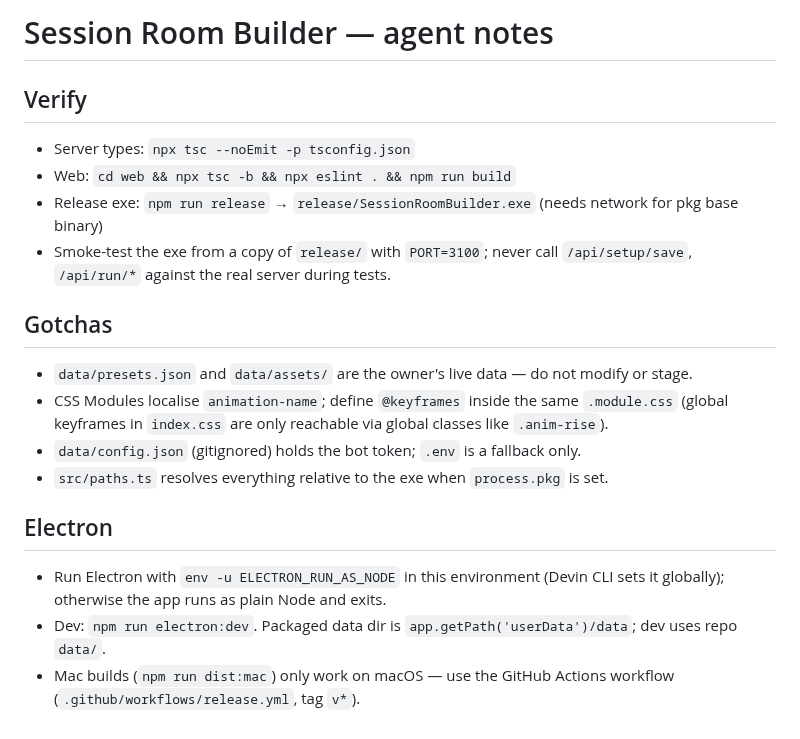
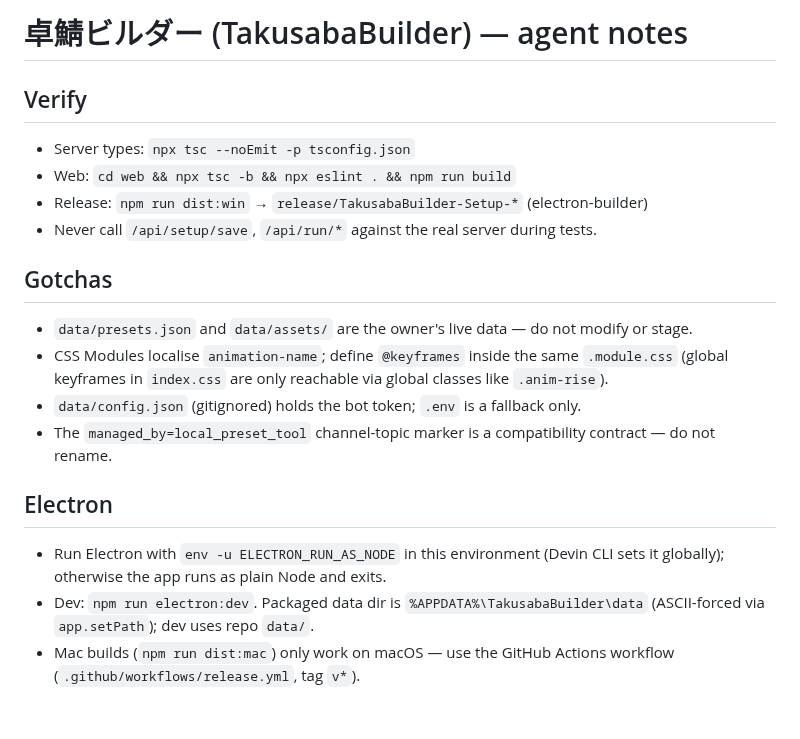
Before and after one commit to reverinudog/takusaba-builder, a Markdown page: AGENTS.md, the part around the change. Rendered like a GitHub page.

```diff
--- a/AGENTS.md
+++ b/AGENTS.md
@@ -1,18 +1,18 @@
-# Session Room Builder — agent notes
+# 卓鯖ビルダー (TakusabaBuilder) — agent notes
 
 ## Verify
 - Server types: `npx tsc --noEmit -p tsconfig.json`
 - Web: `cd web && npx tsc -b && npx eslint . && npm run build`
-- Release exe: `npm run release` → `release/SessionRoomBuilder.exe` (needs network for pkg base binary)
-- Smoke-test the exe from a copy of `release/` with `PORT=3100`; never call `/api/setup/save`, `/api/run/*` against the real server during tests.
+- Release: `npm run dist:win` → `release/TakusabaBuilder-Setup-*` (electron-builder)
+- Never call `/api/setup/save`, `/api/run/*` against the real server during tests.
 
 ## Gotchas
 - `data/presets.json` and `data/assets/` are the owner's live data — do not modify or stage.
 - CSS Modules localise `animation-name`; define `@keyframes` inside the same `.module.css` (global keyframes in `index.css` are only reachable via global classes like `.anim-rise`).
 - `data/config.json` (gitignored) holds the bot token; `.env` is a fallback only.
-- `src/paths.ts` resolves everything relative to the exe when `process.pkg` is set.
+- The `managed_by=local_preset_tool` channel-topic marker is a compatibility contract — do not rename.
 
 ## Electron
 - Run Electron with `env -u ELECTRON_RUN_AS_NODE` in this environment (Devin CLI sets it globally); otherwise the app runs as plain Node and exits.
-- Dev: `npm run electron:dev`. Packaged data dir is `app.getPath('userData')/data`; dev uses repo `data/`.
+- Dev: `npm run electron:dev`. Packaged data dir is `%APPDATA%\TakusabaBuilder\data` (ASCII-forced via `app.setPath`); dev uses repo `data/`.
 - Mac builds (`npm run dist:mac`) only work on macOS — use the GitHub Actions workflow (`.github/workflows/release.yml`, tag `v*`).
```
Also changed, not shown: README.md (+10 -10 lines), docs/screenshot-presets.png, docs/screenshot-runner.png, docs/screenshot-setup.png, 7 other files.
